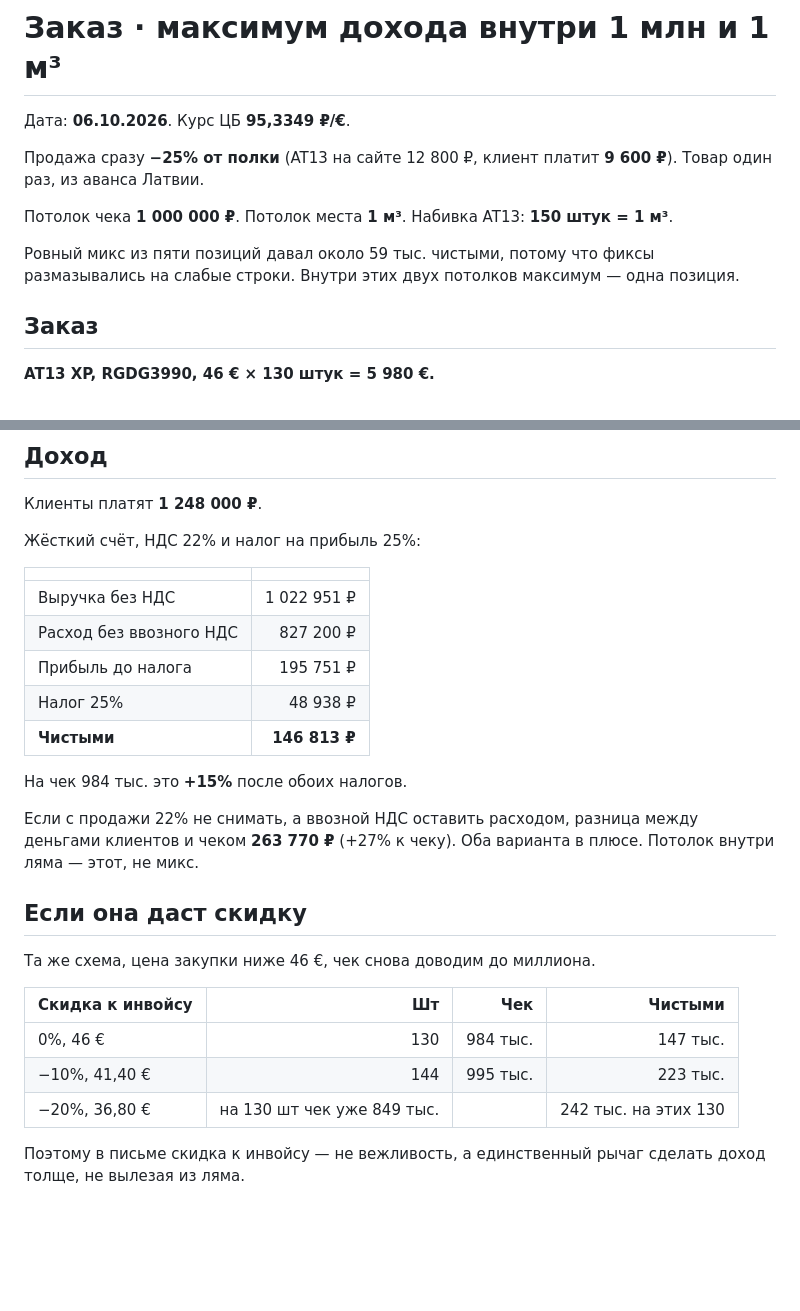
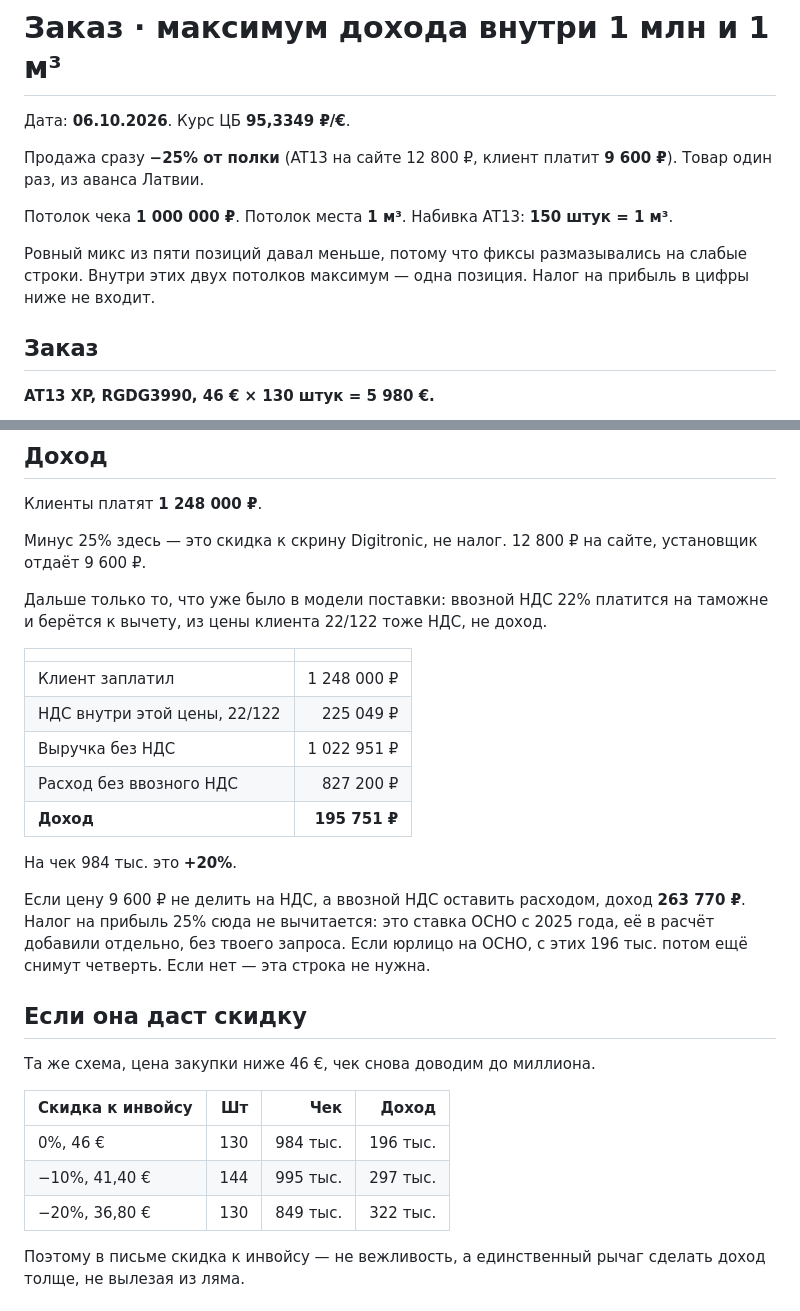
Before and after one commit to GithubRavilS/gbo, a Markdown page: ORDER.md, 2 parts joined by grey strips. GitHub-like rendering; blank space fills up the shorter version.

Commit message:
Stop subtracting a 25% profit tax from the AT13 order.
That rate is corporate income tax, not the installer discount. The discount is already in the 9600 ruble selling price. Profit on 130 units is 196 thousand before any profit tax.

Co-authored-by: GithubRavilS <GithubRavilS@users.noreply.github.com>

```diff
--- a/ORDER.md
+++ b/ORDER.md
@@ -6,7 +6,7 @@
 
 Потолок чека **1 000 000 ₽**. Потолок места **1 м³**. Набивка AT13: **150 штук = 1 м³**.
 
-Ровный микс из пяти позиций давал около 59 тыс. чистыми, потому что фиксы размазывались на слабые строки. Внутри этих двух потолков максимум — одна позиция.
+Ровный микс из пяти позиций давал меньше, потому что фиксы размазывались на слабые строки. Внутри этих двух потолков максимум — одна позиция. Налог на прибыль в цифры ниже не входит.
 
 ## Заказ
 
@@ -30,29 +30,31 @@
 
 Клиенты платят **1 248 000 ₽**.
 
-Жёсткий счёт, НДС 22% и налог на прибыль 25%:
+Минус 25% здесь — это скидка к скрину Digitronic, не налог. 12 800 ₽ на сайте, установщик отдаёт 9 600 ₽.
+
+Дальше только то, что уже было в модели поставки: ввозной НДС 22% платится на таможне и берётся к вычету, из цены клиента 22/122 тоже НДС, не доход.
 
 | | |
 |---|---:|
+| Клиент заплатил | 1 248 000 ₽ |
+| НДС внутри этой цены, 22/122 | 225 049 ₽ |
 | Выручка без НДС | 1 022 951 ₽ |
 | Расход без ввозного НДС | 827 200 ₽ |
-| Прибыль до налога | 195 751 ₽ |
-| Налог 25% | 48 938 ₽ |
-| **Чистыми** | **146 813 ₽** |
+| **Доход** | **195 751 ₽** |
 
-На чек 984 тыс. это **+15%** после обоих налогов.
+На чек 984 тыс. это **+20%**.
 
-Если с продажи 22% не снимать, а ввозной НДС оставить расходом, разница между деньгами клиентов и чеком **263 770 ₽** (+27% к чеку). Оба варианта в плюсе. Потолок внутри ляма — этот, не микс.
+Если цену 9 600 ₽ не делить на НДС, а ввозной НДС оставить расходом, доход **263 770 ₽**. Налог на прибыль 25% сюда не вычитается: это ставка ОСНО с 2025 года, её в расчёт добавили отдельно, без твоего запроса. Если юрлицо на ОСНО, с этих 196 тыс. потом ещё снимут четверть. Если нет — эта строка не нужна.
 
 ## Если она даст скидку
 
 Та же схема, цена закупки ниже 46 €, чек снова доводим до миллиона.
 
-| Скидка к инвойсу | Шт | Чек | Чистыми |
+| Скидка к инвойсу | Шт | Чек | Доход |
 |---|---:|---:|---:|
-| 0%, 46 € | 130 | 984 тыс. | 147 тыс. |
-| −10%, 41,40 € | 144 | 995 тыс. | 223 тыс. |
-| −20%, 36,80 € | на 130 шт чек уже 849 тыс. | | 242 тыс. на этих 130 |
+| 0%, 46 € | 130 | 984 тыс. | 196 тыс. |
+| −10%, 41,40 € | 144 | 995 тыс. | 297 тыс. |
+| −20%, 36,80 € | 130 | 849 тыс. | 322 тыс. |
 
 Поэтому в письме скидка к инвойсу — не вежливость, а единственный рычаг сделать доход толще, не вылезая из ляма.
 
```
